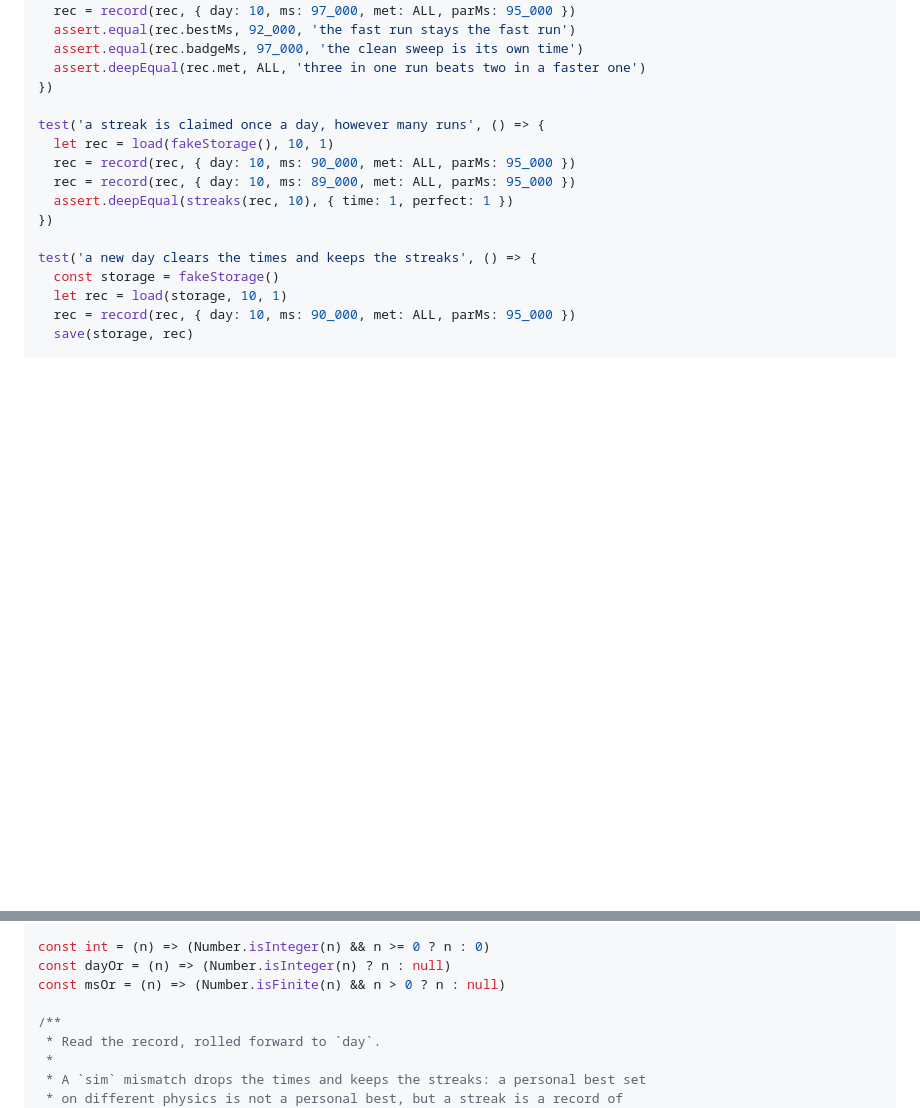
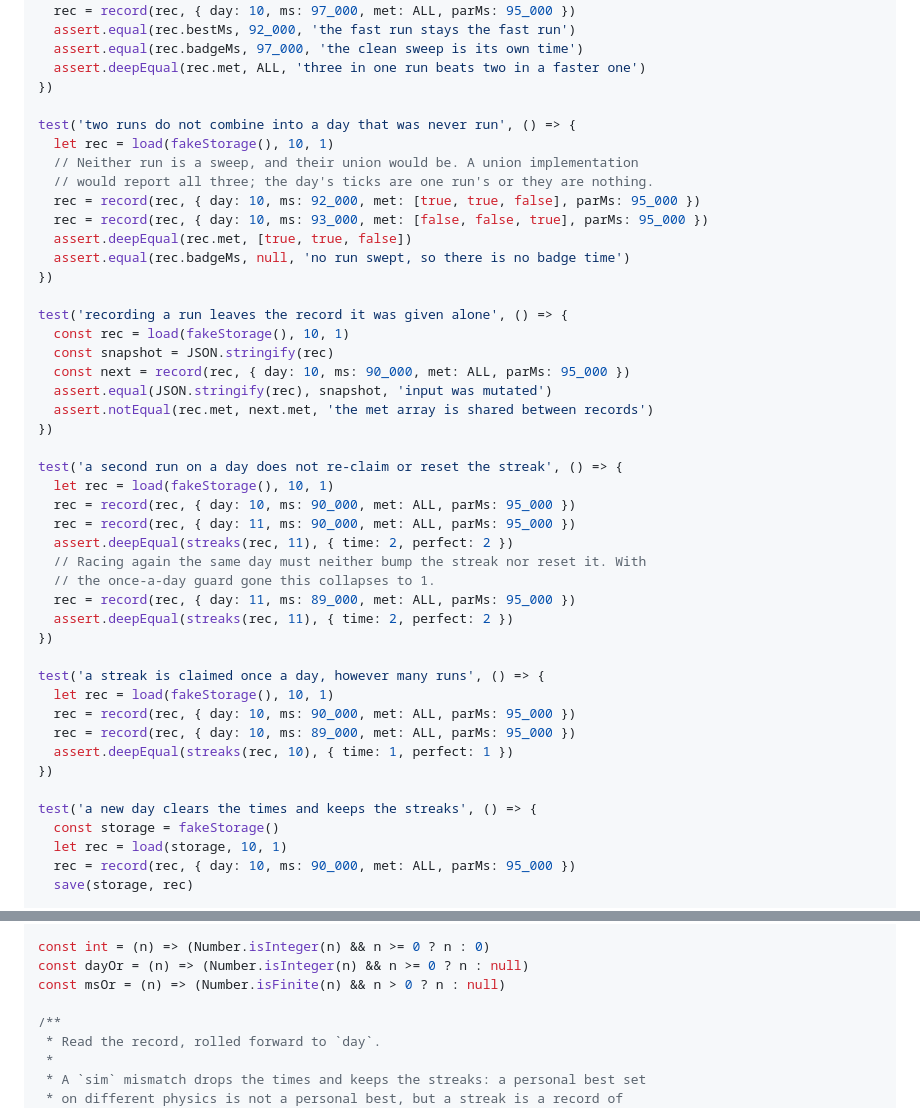
Before and after one commit to FinnKennedy2000/carball, a Markdown page: docs/plans/2026-08-22-kart-daily.md, 2 parts joined by grey strips. GitHub-like rendering; blank space fills up the shorter version.

Commit message:
Add the daily-store tests that can actually fail
The met-replacement test compared a run against a superset of itself, so a
union implementation would have passed it.

```diff
--- a/docs/plans/2026-08-22-kart-daily.md
+++ b/docs/plans/2026-08-22-kart-daily.md
@@ -1094,6 +1094,35 @@ test('the day keeps the best time and the best single run of ticks', () => {
   assert.deepEqual(rec.met, ALL, 'three in one run beats two in a faster one')
 })
 
+test('two runs do not combine into a day that was never run', () => {
+  let rec = load(fakeStorage(), 10, 1)
+  // Neither run is a sweep, and their union would be. A union implementation
+  // would report all three; the day's ticks are one run's or they are nothing.
+  rec = record(rec, { day: 10, ms: 92_000, met: [true, true, false], parMs: 95_000 })
+  rec = record(rec, { day: 10, ms: 93_000, met: [false, false, true], parMs: 95_000 })
+  assert.deepEqual(rec.met, [true, true, false])
+  assert.equal(rec.badgeMs, null, 'no run swept, so there is no badge time')
+})
+
+test('recording a run leaves the record it was given alone', () => {
+  const rec = load(fakeStorage(), 10, 1)
+  const snapshot = JSON.stringify(rec)
+  const next = record(rec, { day: 10, ms: 90_000, met: ALL, parMs: 95_000 })
+  assert.equal(JSON.stringify(rec), snapshot, 'input was mutated')
+  assert.notEqual(rec.met, next.met, 'the met array is shared between records')
+})
+
+test('a second run on a day does not re-claim or reset the streak', () => {
+  let rec = load(fakeStorage(), 10, 1)
+  rec = record(rec, { day: 10, ms: 90_000, met: ALL, parMs: 95_000 })
+  rec = record(rec, { day: 11, ms: 90_000, met: ALL, parMs: 95_000 })
+  assert.deepEqual(streaks(rec, 11), { time: 2, perfect: 2 })
+  // Racing again the same day must neither bump the streak nor reset it. With
+  // the once-a-day guard gone this collapses to 1.
+  rec = record(rec, { day: 11, ms: 89_000, met: ALL, parMs: 95_000 })
+  assert.deepEqual(streaks(rec, 11), { time: 2, perfect: 2 })
+})
+
 test('a streak is claimed once a day, however many runs', () => {
   let rec = load(fakeStorage(), 10, 1)
   rec = record(rec, { day: 10, ms: 90_000, met: ALL, parMs: 95_000 })
@@ -1171,7 +1200,7 @@ function empty(day, sim) {
 }
 
 const int = (n) => (Number.isInteger(n) && n >= 0 ? n : 0)
-const dayOr = (n) => (Number.isInteger(n) ? n : null)
+const dayOr = (n) => (Number.isInteger(n) && n >= 0 ? n : null)
 const msOr = (n) => (Number.isFinite(n) && n > 0 ? n : null)
 
 /**
```
